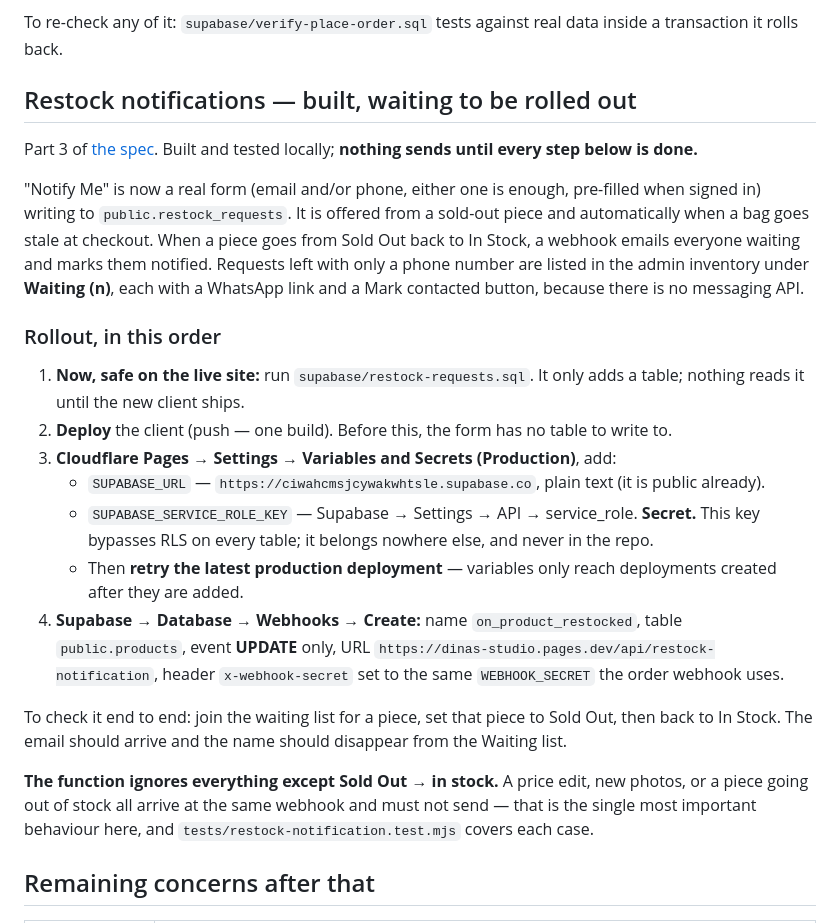
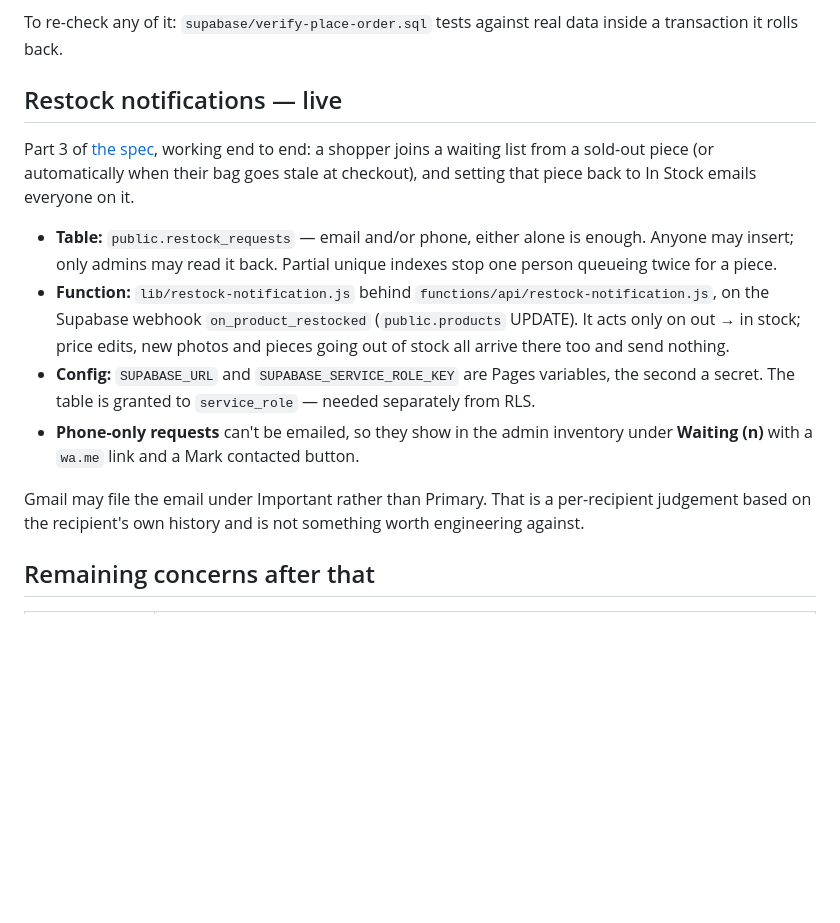
Before and after one commit to mchehab04/Dinas-Studio, a Markdown page: docs/REMAINING-WORK.md, the part around the change. GitHub-like rendering; blank space fills up the shorter version.

Commit message:
Record restock notifications as live
Co-Authored-By: Claude Opus 5 <noreply@anthropic.com>

```diff
--- a/docs/REMAINING-WORK.md
+++ b/docs/REMAINING-WORK.md
@@ -42,25 +42,16 @@ Parts 1 and 2 of [the spec](superpowers/specs/2026-09-17-stock-and-restock-desig
 
 To re-check any of it: `supabase/verify-place-order.sql` tests against real data inside a transaction it rolls back.
 
-## Restock notifications — built, waiting to be rolled out
+## Restock notifications — live
 
-Part 3 of [the spec](superpowers/specs/2026-09-17-stock-and-restock-design.md). Built and tested locally; **nothing sends until every step below is done.**
+Part 3 of [the spec](superpowers/specs/2026-09-17-stock-and-restock-design.md), working end to end: a shopper joins a waiting list from a sold-out piece (or automatically when their bag goes stale at checkout), and setting that piece back to In Stock emails everyone on it.
 
-"Notify Me" is now a real form (email and/or phone, either one is enough, pre-filled when signed in) writing to `public.restock_requests`. It is offered from a sold-out piece and automatically when a bag goes stale at checkout. When a piece goes from Sold Out back to In Stock, a webhook emails everyone waiting and marks them notified. Requests left with only a phone number are listed in the admin inventory under **Waiting (n)**, each with a WhatsApp link and a Mark contacted button, because there is no messaging API.
+- **Table:** `public.restock_requests` — email and/or phone, either alone is enough. Anyone may insert; only admins may read it back. Partial unique indexes stop one person queueing twice for a piece.
+- **Function:** `lib/restock-notification.js` behind `functions/api/restock-notification.js`, on the Supabase webhook `on_product_restocked` (`public.products` UPDATE). It acts only on out → in stock; price edits, new photos and pieces going out of stock all arrive there too and send nothing.
+- **Config:** `SUPABASE_URL` and `SUPABASE_SERVICE_ROLE_KEY` are Pages variables, the second a secret. The table is granted to `service_role` — needed separately from RLS.
+- **Phone-only requests** can't be emailed, so they show in the admin inventory under **Waiting (n)** with a `wa.me` link and a Mark contacted button.
 
-### Rollout, in this order
-
-1. **Now, safe on the live site:** run `supabase/restock-requests.sql`. It only adds a table; nothing reads it until the new client ships.
-2. **Deploy** the client (push — one build). Before this, the form has no table to write to.
-3. **Cloudflare Pages → Settings → Variables and Secrets (Production)**, add:
-   - `SUPABASE_URL` — `https://ciwahcmsjcywakwhtsle.supabase.co`, plain text (it is public already).
-   - `SUPABASE_SERVICE_ROLE_KEY` — Supabase → Settings → API → service_role. **Secret.** This key bypasses RLS on every table; it belongs nowhere else, and never in the repo.
-   - Then **retry the latest production deployment** — variables only reach deployments created after they are added.
-4. **Supabase → Database → Webhooks → Create:** name `on_product_restocked`, table `public.products`, event **UPDATE** only, URL `https://dinas-studio.pages.dev/api/restock-notification`, header `x-webhook-secret` set to the same `WEBHOOK_SECRET` the order webhook uses.
-
-To check it end to end: join the waiting list for a piece, set that piece to Sold Out, then back to In Stock. The email should arrive and the name should disappear from the Waiting list.
-
-**The function ignores everything except Sold Out → in stock.** A price edit, new photos, or a piece going out of stock all arrive at the same webhook and must not send — that is the single most important behaviour here, and `tests/restock-notification.test.mjs` covers each case.
+Gmail may file the email under Important rather than Primary. That is a per-recipient judgement based on the recipient's own history and is not something worth engineering against.
 
 ## Remaining concerns after that
 
```
